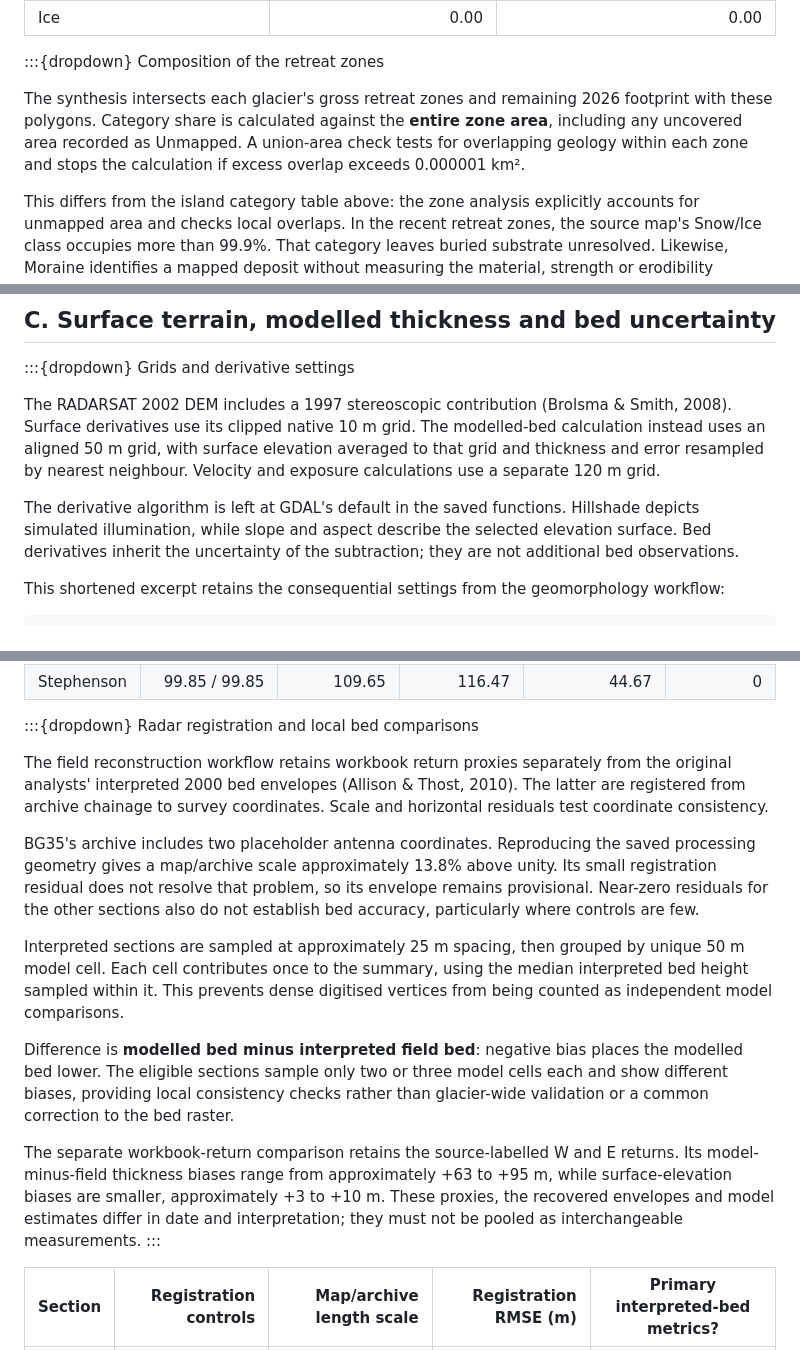
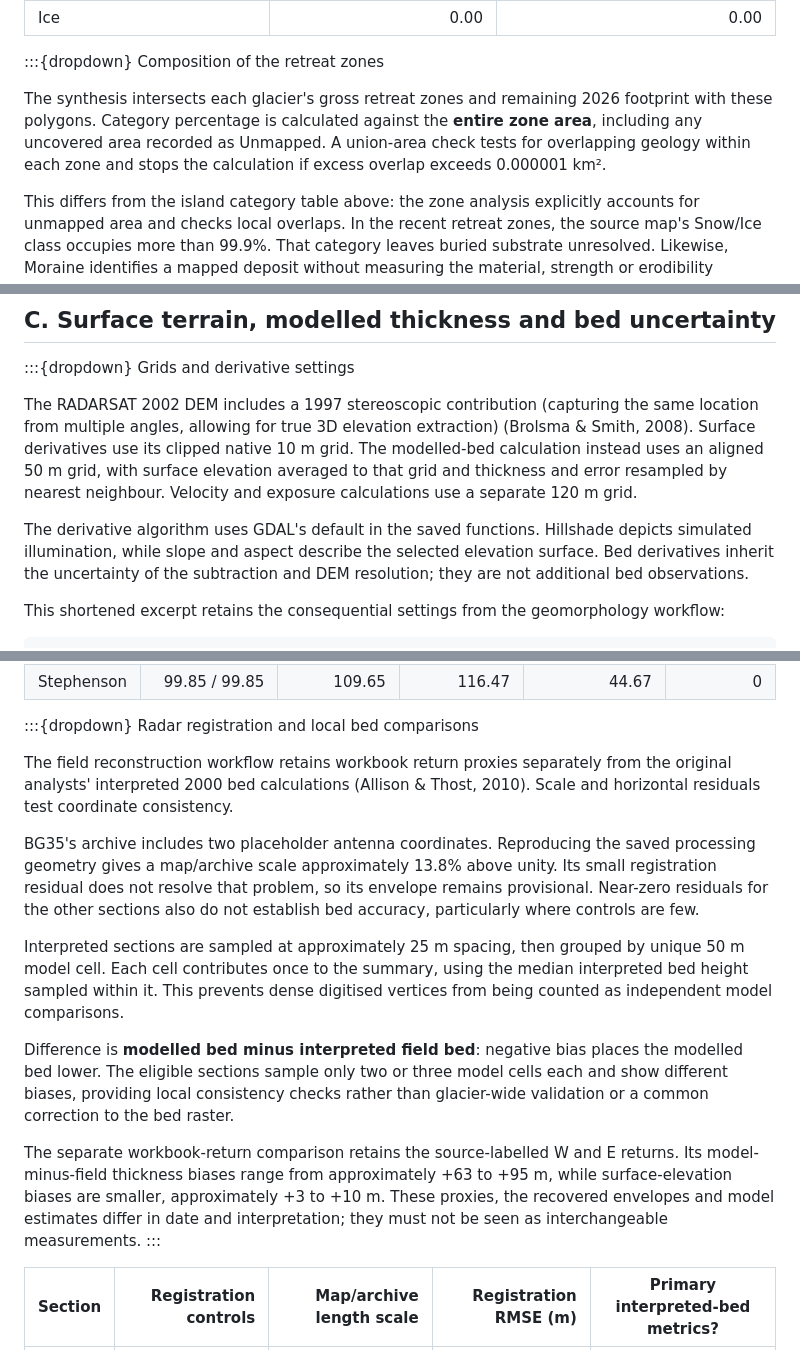
Before and after one commit to University-of-Tasmania-GPSS/AT3_Group2_2026, a Markdown page: appendix.md, 3 parts joined by grey strips. Rendered like a GitHub page.

Commit message:
Update to appendix
Improve readibility of the appendix page

```diff
--- a/appendix.md
+++ b/appendix.md
@@ -117,7 +117,7 @@ Small values can round to 0.00 without being absent. The source spellings “Unc
 
 :::{dropdown} Composition of the retreat zones
 
-The synthesis intersects each glacier's gross retreat zones and remaining 2026 footprint with these polygons. Category share is calculated against the **entire zone area**, including any uncovered area recorded as Unmapped. A union-area check tests for overlapping geology within each zone and stops the calculation if excess overlap exceeds 0.000001 km².
+The synthesis intersects each glacier's gross retreat zones and remaining 2026 footprint with these polygons. Category percentage is calculated against the **entire zone area**, including any uncovered area recorded as Unmapped. A union-area check tests for overlapping geology within each zone and stops the calculation if excess overlap exceeds 0.000001 km².
 
 This differs from the island category table above: the zone analysis explicitly accounts for unmapped area and checks local overlaps. In the recent retreat zones, the source map's Snow/Ice class occupies more than 99.9%. That category leaves buried substrate unresolved. Likewise, Moraine identifies a mapped deposit without measuring the material, strength or erodibility beneath former ice or the lagoon floor.
 
@@ -129,10 +129,10 @@ The full category-by-zone records are exported as `geology_by_retreat_zone.csv`,
 
 :::{dropdown} Grids and derivative settings
 
-The RADARSAT 2002 DEM includes a 1997 stereoscopic contribution (Brolsma & Smith, 2008). Surface derivatives use its clipped native 10 m grid. The modelled-bed calculation instead uses an aligned 50 m grid, with surface elevation averaged to that grid and thickness and error resampled by nearest neighbour. Velocity and exposure calculations use a separate 120 m grid.
+The RADARSAT 2002 DEM includes a 1997 stereoscopic contribution (capturing the same location from multiple angles, allowing for true 3D elevation extraction) (Brolsma & Smith, 2008). Surface derivatives use its clipped native 10 m grid. The modelled-bed calculation instead uses an aligned 50 m grid, with surface elevation averaged to that grid and thickness and error resampled by nearest neighbour. Velocity and exposure calculations use a separate 120 m grid.
 
 
-The derivative algorithm is left at GDAL's default in the saved functions. Hillshade depicts simulated illumination, while slope and aspect describe the selected elevation surface. Bed derivatives inherit the uncertainty of the subtraction; they are not additional bed observations.
+The derivative algorithm uses GDAL's default in the saved functions. Hillshade depicts simulated illumination, while slope and aspect describe the selected elevation surface. Bed derivatives inherit the uncertainty of the subtraction and DEM resolution; they are not additional bed observations.
 
 This shortened excerpt retains the consequential settings from the geomorphology workflow:
 
@@ -179,7 +179,7 @@ Across the island, four isolated thickness jumps were flagged for review. None f
 
 :::{dropdown} Radar registration and local bed comparisons
 
-The field reconstruction workflow retains workbook return proxies separately from the original analysts' interpreted 2000 bed envelopes (Allison & Thost, 2010). The latter are registered from archive chainage to survey coordinates. Scale and horizontal residuals test coordinate consistency.
+The field reconstruction workflow retains workbook return proxies separately from the original analysts' interpreted 2000 bed calculations (Allison & Thost, 2010). Scale and horizontal residuals test coordinate consistency.
 
 
 BG35's archive includes two placeholder antenna coordinates. Reproducing the saved processing geometry gives a map/archive scale approximately 13.8% above unity. Its small registration residual does not resolve that problem, so its envelope remains provisional. Near-zero residuals for the other sections also do not establish bed accuracy, particularly where controls are few.
@@ -189,7 +189,7 @@ Interpreted sections are sampled at approximately 25 m spacing, then grouped by
 
 Difference is **modelled bed minus interpreted field bed**: negative bias places the modelled bed lower. The eligible sections sample only two or three model cells each and show different biases, providing local consistency checks rather than glacier-wide validation or a common correction to the bed raster.
 
-The separate workbook-return comparison retains the source-labelled W and E returns. Its model-minus-field thickness biases range from approximately +63 to +95 m, while surface-elevation biases are smaller, approximately +3 to +10 m. These proxies, the recovered envelopes and model estimates differ in date and interpretation; they must not be pooled as interchangeable measurements.
+The separate workbook-return comparison retains the source-labelled W and E returns. Its model-minus-field thickness biases range from approximately +63 to +95 m, while surface-elevation biases are smaller, approximately +3 to +10 m. These proxies, the recovered envelopes and model estimates differ in date and interpretation; they must not be seen as interchangeable measurements.
 :::
 
 | Section | Registration controls | Map/archive length scale | Registration RMSE (m) | Primary interpreted-bed metrics? |
```
Also changed, not shown: other parts of appendix.md (+7 -7 lines).
